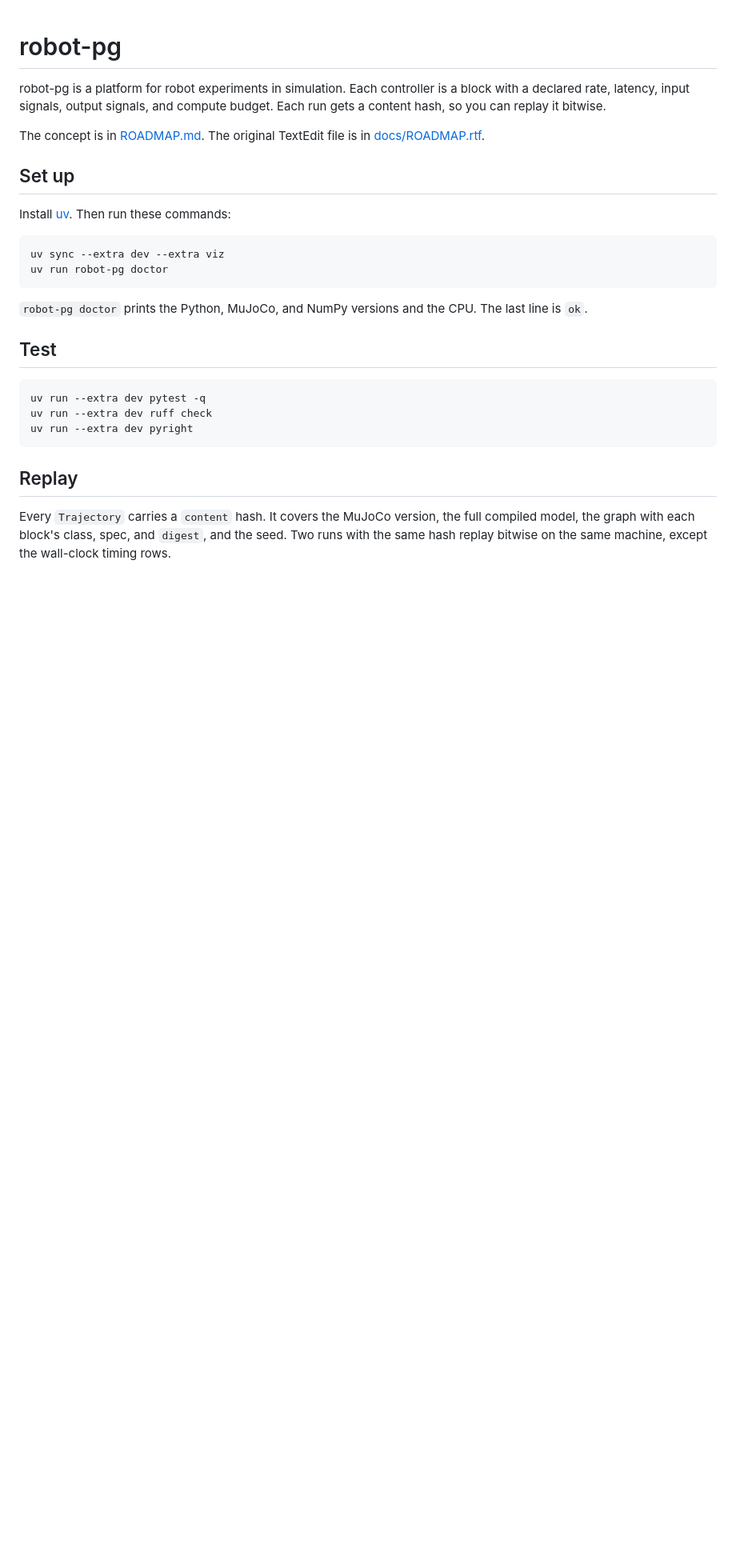
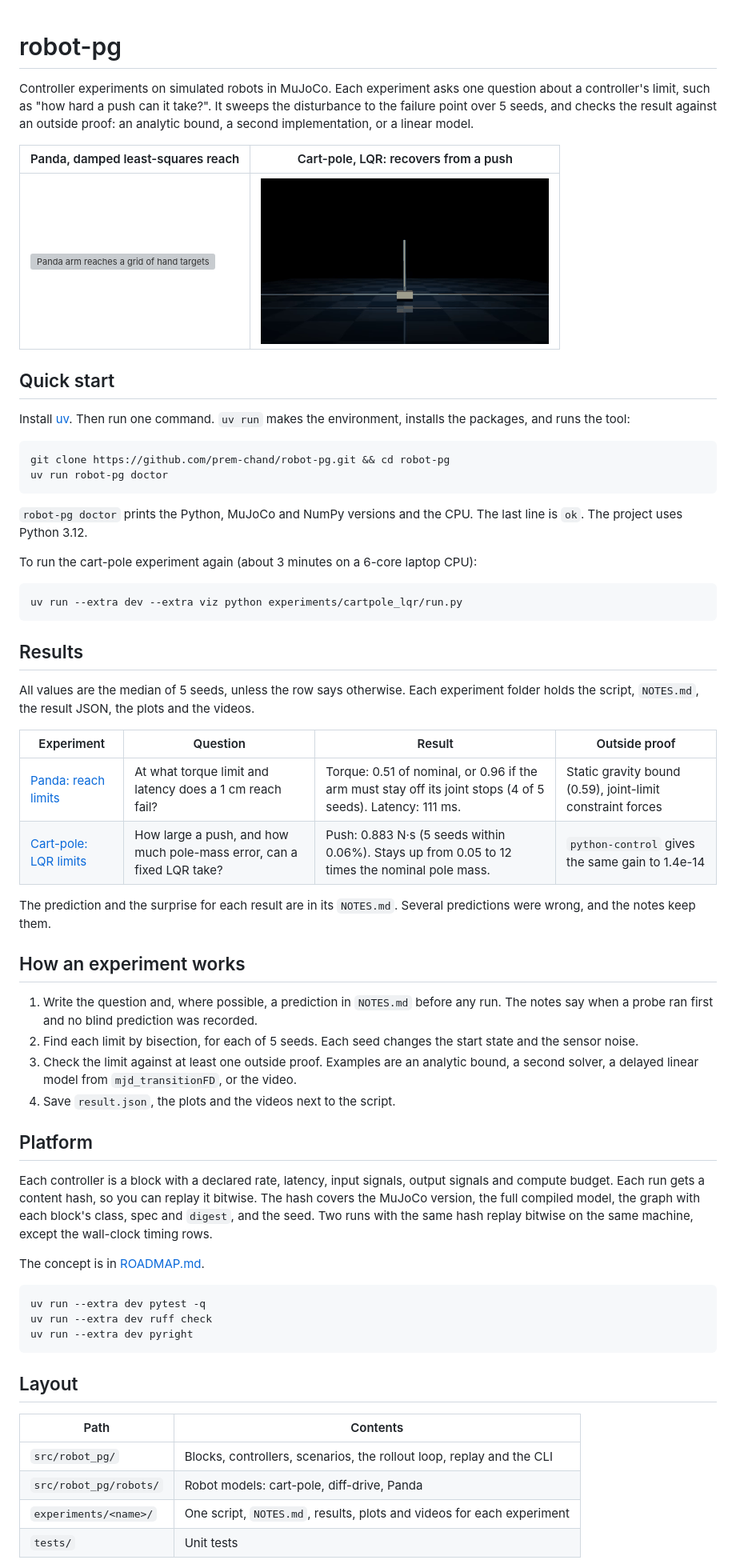
Before and after one commit to prem-chand/robot-playground, a Markdown page: README.md, the part around one of its changes. Shown at 80% size. Rendered like a GitHub page; pictures changed too: docs/media/cartpole_push_recover.gif (added); blank space fills up the shorter version; grey boxes are pictures that could not be loaded.

Commit message:
docs: rewrite the README as a portfolio page with GIFs and a results table
Co-Authored-By: Claude Opus 5.5 <noreply@anthropic.com>

````diff
--- a/README.md
+++ b/README.md
@@ -1,21 +1,51 @@
 # robot-pg
 
-robot-pg is a platform for robot experiments in simulation. Each controller is a block with a declared rate, latency, input signals, output signals, and compute budget. Each run gets a content hash, so you can replay it bitwise.
+Controller experiments on simulated robots in MuJoCo. Each experiment asks one question about a controller's limit, such as "how hard a push can it take?". It sweeps the disturbance to the failure point over 5 seeds, and checks the result against an outside proof: an analytic bound, a second implementation, or a linear model.
 
-The concept is in [ROADMAP.md](ROADMAP.md). The original TextEdit file is in [docs/ROADMAP.rtf](docs/ROADMAP.rtf).
+| Panda, damped least-squares reach | Cart-pole, LQR: recovers from a push |
+|---|---|
+| ![Panda arm reaches a grid of hand targets](docs/media/panda_reach.gif) | ![Cart-pole LQR recovers from a push on the pole](docs/media/cartpole_push_recover.gif) |
 
-## Set up
+## Quick start
 
-Install [uv](https://docs.astral.sh/uv/). Then run these commands:
+Install [uv](https://docs.astral.sh/uv/). Then run one command. `uv run` makes the environment, installs the packages, and runs the tool:
 
 ```sh
-uv sync --extra dev --extra viz
+git clone https://github.com/prem-chand/robot-pg.git && cd robot-pg
 uv run robot-pg doctor
 ```
 
-`robot-pg doctor` prints the Python, MuJoCo, and NumPy versions and the CPU. The last line is `ok`.
+`robot-pg doctor` prints the Python, MuJoCo and NumPy versions and the CPU. The last line is `ok`. The project uses Python 3.12.
 
-## Test
+To run the cart-pole experiment again (about 3 minutes on a 6-core laptop CPU):
+
+```sh
+uv run --extra dev --extra viz python experiments/cartpole_lqr/run.py
+```
+
+## Results
+
+All values are the median of 5 seeds, unless the row says otherwise. Each experiment folder holds the script, `NOTES.md`, the result JSON, the plots and the videos.
+
+| Experiment | Question | Result | Outside proof |
+|---|---|---|---|
+| [Panda: reach limits](experiments/panda_reach/NOTES.md) | At what torque limit and latency does a 1 cm reach fail? | Torque: 0.51 of nominal, or 0.96 if the arm must stay off its joint stops (4 of 5 seeds). Latency: 111 ms. | Static gravity bound (0.59), joint-limit constraint forces |
+| [Cart-pole: LQR limits](experiments/cartpole_lqr/NOTES.md) | How large a push, and how much pole-mass error, can a fixed LQR take? | Push: 0.883 N·s (5 seeds within 0.06%). Stays up from 0.05 to 12 times the nominal pole mass. | `python-control` gives the same gain to 1.4e-14 |
+
+The prediction and the surprise for each result are in its `NOTES.md`. Several predictions were wrong, and the notes keep them.
+
+## How an experiment works
+
+1. Write the question and, where possible, a prediction in `NOTES.md` before any run. The notes say when a probe ran first and no blind prediction was recorded.
+2. Find each limit by bisection, for each of 5 seeds. Each seed changes the start state and the sensor noise.
+3. Check the limit against at least one outside proof. Examples are an analytic bound, a second solver, a delayed linear model from `mjd_transitionFD`, or the video.
+4. Save `result.json`, the plots and the videos next to the script.
+
+## Platform
+
+Each controller is a block with a declared rate, latency, input signals, output signals and compute budget. Each run gets a content hash, so you can replay it bitwise. The hash covers the MuJoCo version, the full compiled model, the graph with each block's class, spec and `digest`, and the seed. Two runs with the same hash replay bitwise on the same machine, except the wall-clock timing rows.
+
+The concept is in [ROADMAP.md](ROADMAP.md).
 
 ```sh
 uv run --extra dev pytest -q
@@ -23,7 +53,12 @@ uv run --extra dev ruff check
 uv run --extra dev pyright
 ```
 
-## Replay
+## Layout
 
-Every `Trajectory` carries a `content` hash. It covers the MuJoCo version, the full compiled model, the graph with each block's class, spec, and `digest`, and the seed. Two runs with the same hash replay bitwise on the same machine, except the wall-clock timing rows.
+| Path | Contents |
+|---|---|
+| `src/robot_pg/` | Blocks, controllers, scenarios, the rollout loop, replay and the CLI |
+| `src/robot_pg/robots/` | Robot models: cart-pole, diff-drive, Panda |
+| `experiments/<name>/` | One script, `NOTES.md`, results, plots and videos for each experiment |
+| `tests/` | Unit tests |
 
````
Also changed, not shown: other parts of README.md (+6 -1 lines), 1 other file.
